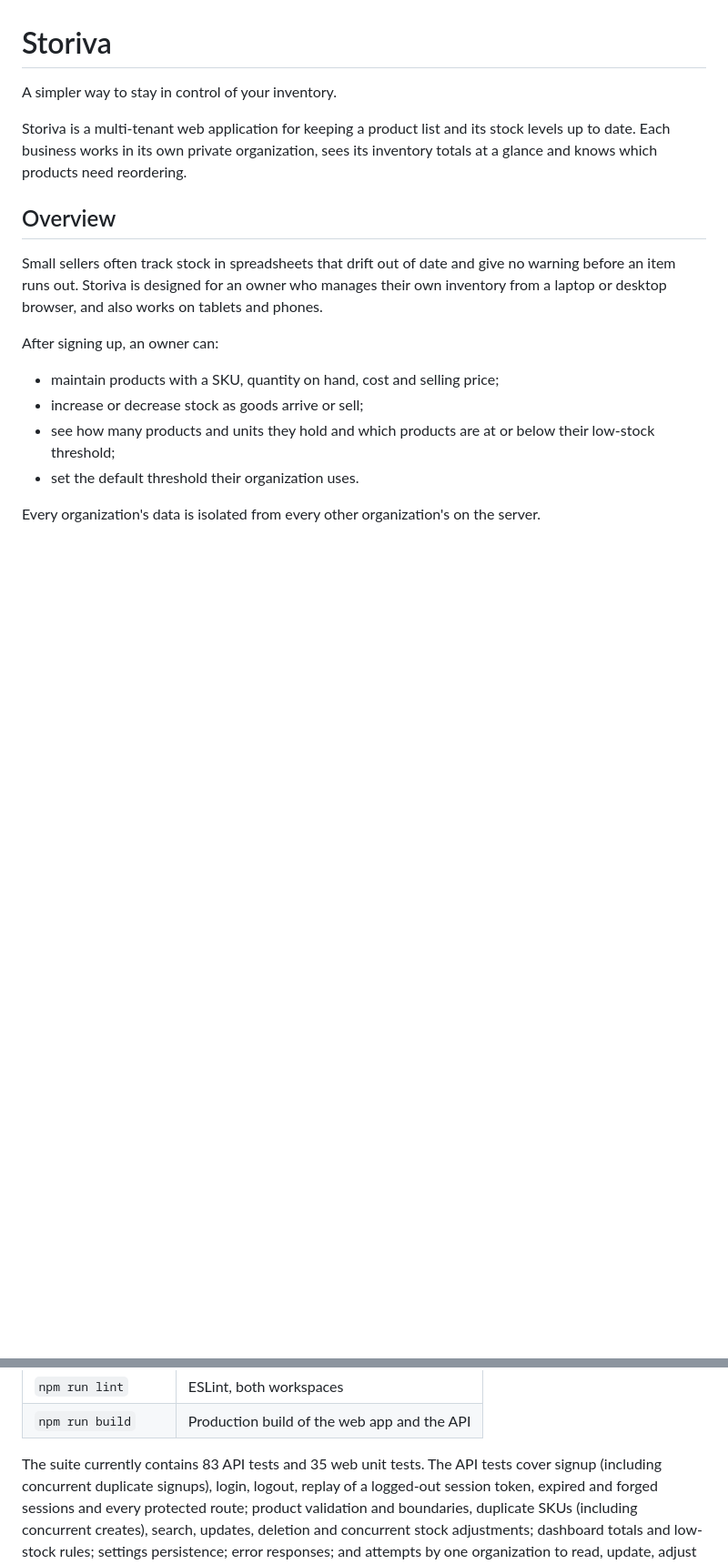
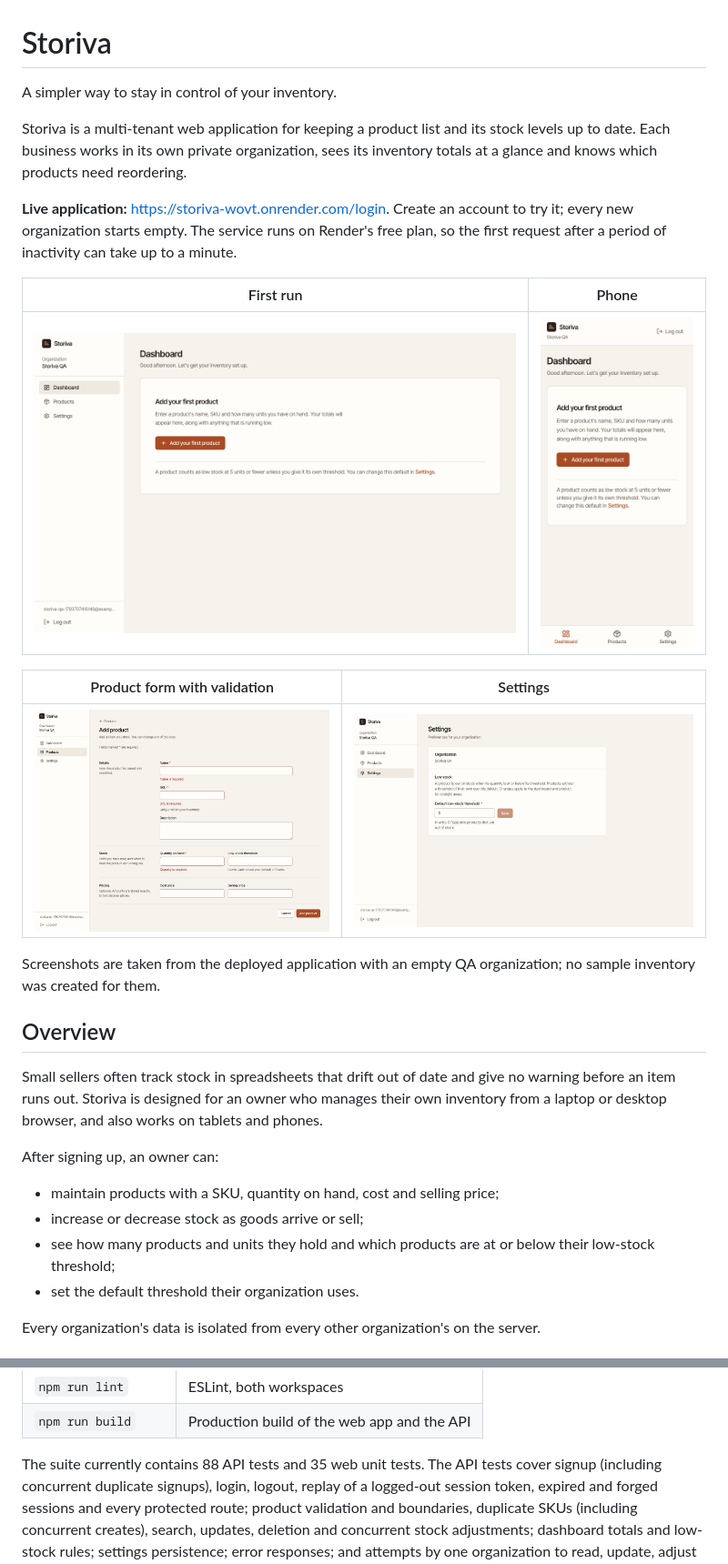
Before and after one commit to AswarthaHarshitha/Storiva, a Markdown page: README.md, 2 parts joined by grey strips. Shown at 91% size. GitHub-like rendering; pictures changed too: docs/screenshots/dashboard-first-run.png (added), docs/screenshots/mobile-dashboard.png (added), docs/screenshots/product-form-validation.png (added); blank space fills up the shorter version.

```diff
--- a/README.md
+++ b/README.md
@@ -5,6 +5,21 @@ A simpler way to stay in control of your inventory.
 Storiva is a multi-tenant web application for keeping a product list and its stock levels up to
 date. Each business works in its own private organization, sees its inventory totals at a
 glance and knows which products need reordering.
+
+**Live application:** https://storiva-wovt.onrender.com/login. Create an account to try it; every
+new organization starts empty. The service runs on Render's free plan, so the first request after
+a period of inactivity can take up to a minute.
+
+| First run | Phone |
+| --- | --- |
+| ![Dashboard of a new organization, prompting for the first product](docs/screenshots/dashboard-first-run.png) | ![Dashboard on a phone, with bottom navigation](docs/screenshots/mobile-dashboard.png) |
+
+| Product form with validation | Settings |
+| --- | --- |
+| ![Add product form showing required-field errors](docs/screenshots/product-form-validation.png) | ![Settings page with the default low-stock threshold](docs/screenshots/settings.png) |
+
+Screenshots are taken from the deployed application with an empty QA organization; no sample
+inventory was created for them.
 
 ## Overview
 
@@ -201,7 +216,7 @@ cp server/.env.test.example server/.env.test   # then set DATABASE_URL
 | `npm run lint` | ESLint, both workspaces |
 | `npm run build` | Production build of the web app and the API |
 
-The suite currently contains 83 API tests and 35 web unit tests. The API tests cover signup
+The suite currently contains 88 API tests and 35 web unit tests. The API tests cover signup
 (including concurrent duplicate signups), login, logout, replay of a logged-out session token,
 expired and forged sessions and every protected route; product validation and boundaries,
 duplicate SKUs (including concurrent creates), search, updates, deletion and concurrent stock
```
Also changed, not shown: other parts of README.md (+7 -3 lines), REQUIREMENTS.md (+29 -6 lines), docs/screenshots/login.png (added).
